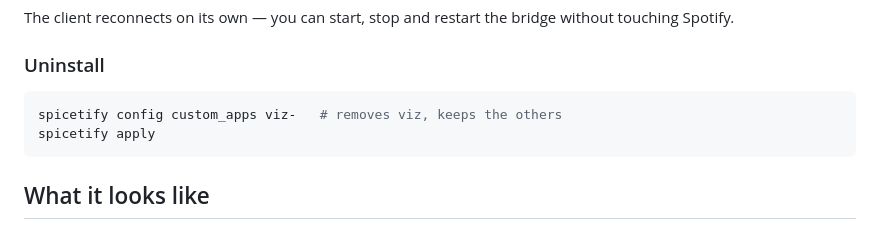
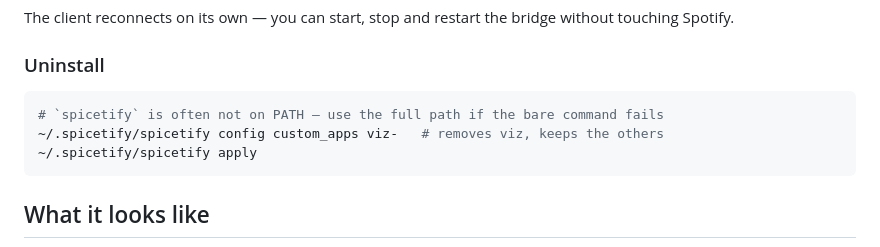
Before and after one commit to Dr1mS/spicetify-vizualizer, a Markdown page: README.md, the part around the change. GitHub-like rendering.

Commit message:
docs: use the full spicetify path in the uninstall commands
`spicetify` is not reliably on PATH — install.mjs itself probes three
candidate locations for the binary. A reader following the uninstall
block verbatim would get "command not found".

Co-Authored-By: Claude Opus 5 (1M context) <noreply@anthropic.com>
Claude-Session: https://claude.ai/code/session_01NWciwRcDrFdaPeHMkUKr6o

````diff
--- a/README.md
+++ b/README.md
@@ -54,8 +54,9 @@ touching Spotify.
 ### Uninstall
 
 ```bash
-spicetify config custom_apps viz-   # removes viz, keeps the others
-spicetify apply
+# `spicetify` is often not on PATH — use the full path if the bare command fails
+~/.spicetify/spicetify config custom_apps viz-   # removes viz, keeps the others
+~/.spicetify/spicetify apply
 ```
 
 ## What it looks like
````
